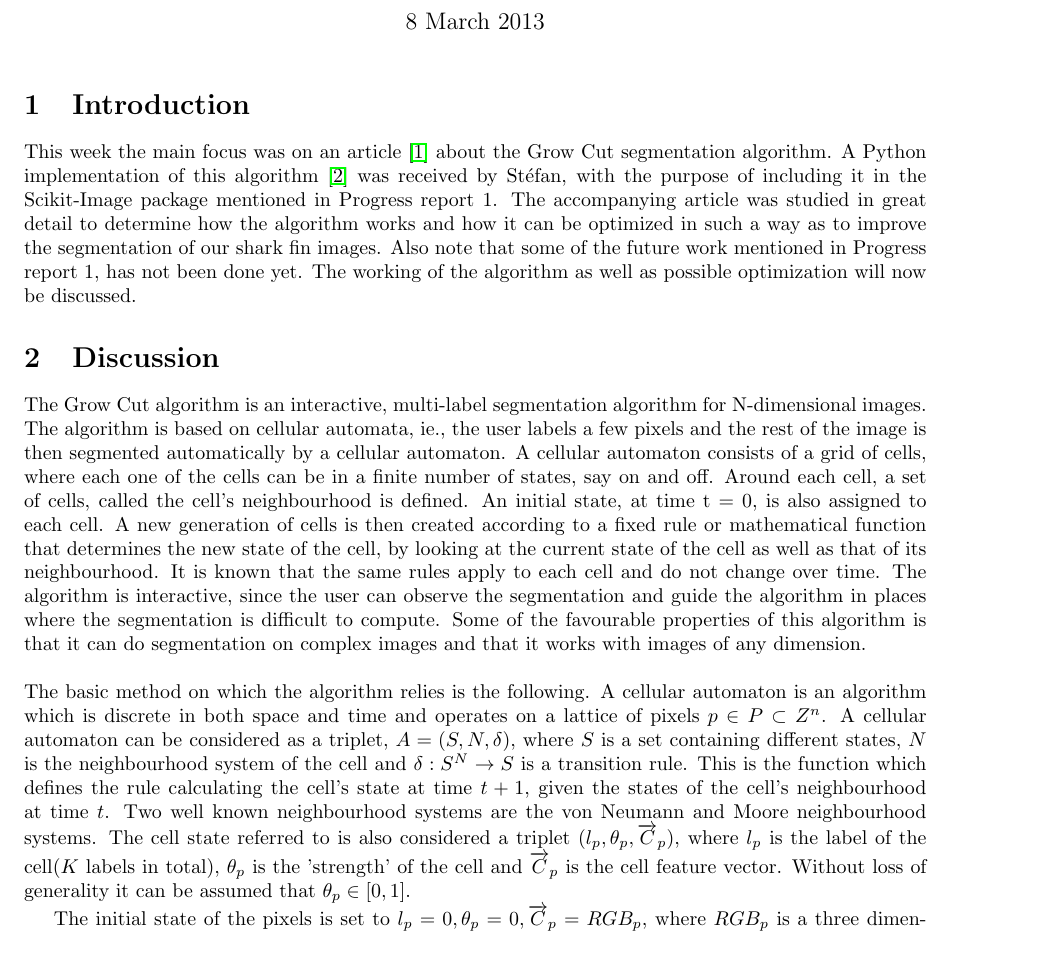
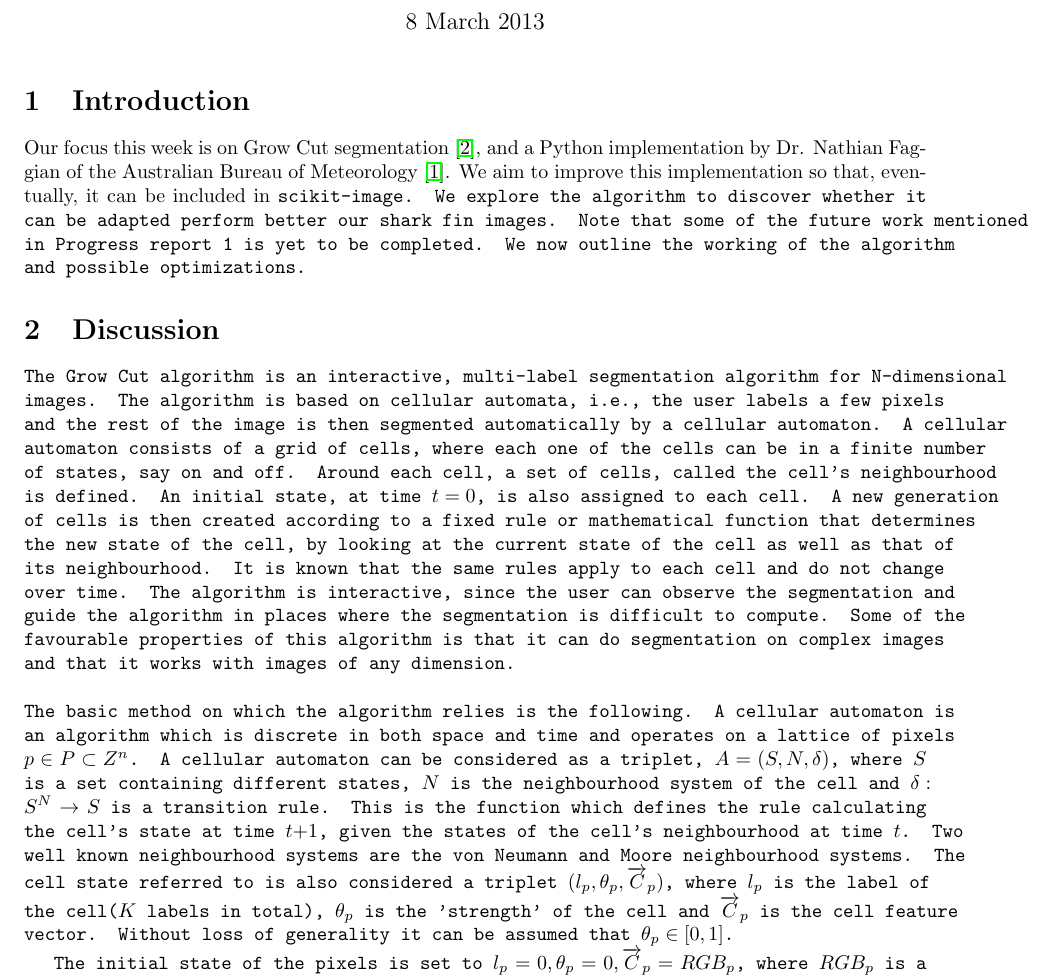
Before and after one commit to lizecillie/Progress_reports, a LaTeX document (Progress_report2.tex): part of page 1 of 4, cut so that both start at the same text, the shorter picture padded with empty space. Compiled offline with pdfLaTeX.

Commit message:
Suggested first paragraph in present tense.

```diff
--- a/Progress_report2.tex
+++ b/Progress_report2.tex
@@ -25,16 +25,18 @@
 \begin{document}
 \maketitle
 \section{Introduction}
-This week the main focus was on an article \cite{growcut} about the Grow Cut segmentation algorithm.  A Python implementation of this
-algorithm \cite{alg} was received by St\'{e}fan, with the purpose of including it in the Scikit-Image package mentioned in Progress report 1.  The accompanying article was
-studied in great detail to determine how the algorithm works and how it can be optimized in such a way as to improve the segmentation of our shark fin images.  Also note that some
-of the future work mentioned in Progress report 1, has not been done yet.
-The working of the algorithm as well as possible optimization will now be discussed.
+Our focus this week is on Grow Cut segmentation \cite{alg}, and a Python
+implementation by Dr. Nathian Faggian of the Australian Bureau of Meteorology
+\cite{growcut}.  We aim to improve this implementation so that, eventually, it
+can be included in \tt{scikit-image}. We explore the algorithm to discover
+whether it can be adapted perform better our shark fin images.  Note that some
+of the future work mentioned in Progress report 1 is yet to be completed.  We
+now outline the working of the algorithm and possible optimizations.
 
 \section{Discussion}
-The Grow Cut algorithm is an interactive, multi-label segmentation algorithm for N-dimensional images.  The algorithm is based on cellular automata, ie.,  the user labels a few pixels
+The Grow Cut algorithm is an interactive, multi-label segmentation algorithm for N-dimensional images.  The algorithm is based on cellular automata, i.e.,  the user labels a few pixels
 and the rest of the image is then segmented automatically by a cellular automaton.  A cellular automaton consists of a grid of cells, where each one of the cells can be in
-a finite number of states, say on and off.   Around each cell, a set of cells, called the cell's neighbourhood is defined.  An initial state, at time t = 0, is also assigned to each cell.
+a finite number of states, say on and off.   Around each cell, a set of cells, called the cell's neighbourhood is defined.  An initial state, at time $t = 0$, is also assigned to each cell.
 A new generation of cells is then created according to a fixed rule or mathematical function that determines the new state of the cell, by looking at the current state of the cell as well
 as that of its neighbourhood.  It is known that the same rules apply to each cell and do not change over time.
 The algorithm is interactive, since the user can observe the segmentation and guide the algorithm in places where the segmentation is difficult to compute.
```
